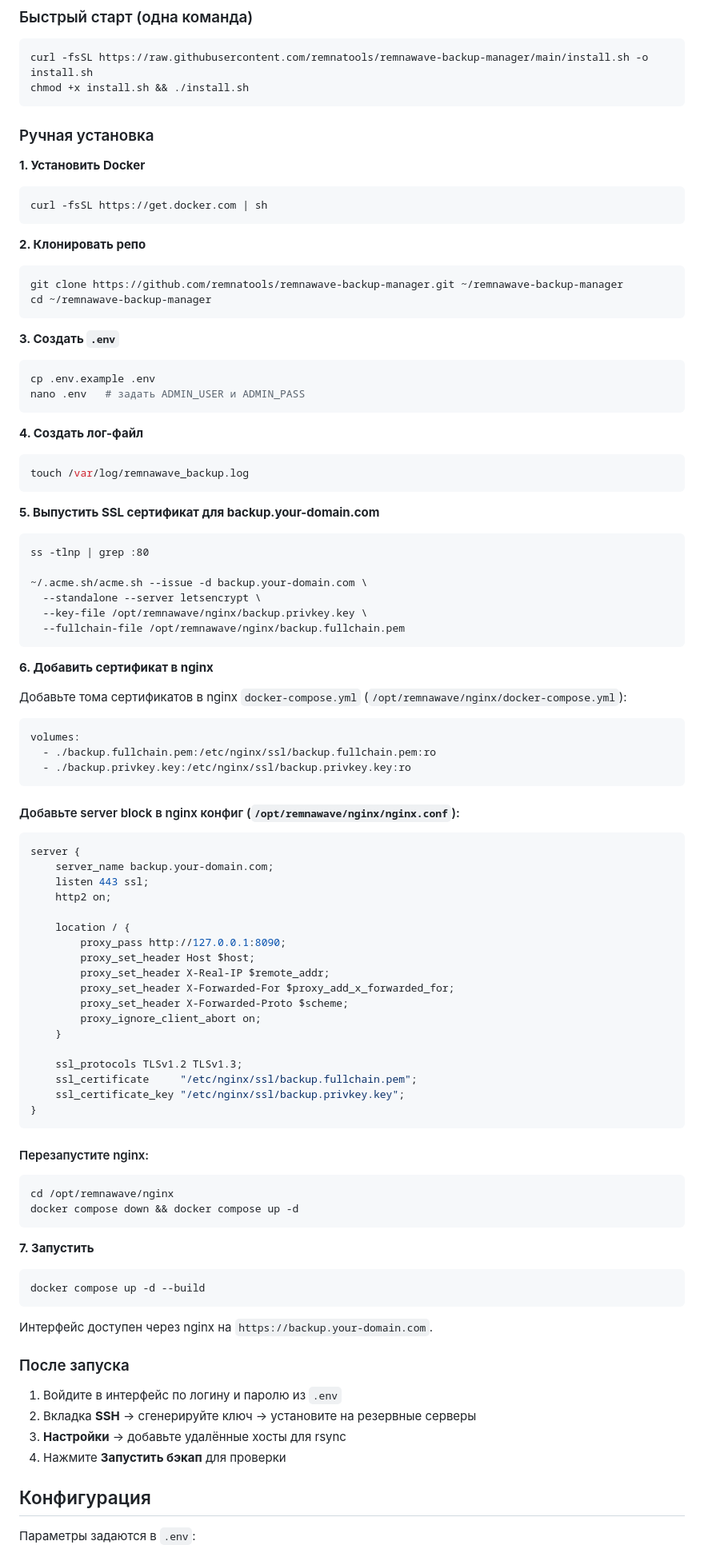
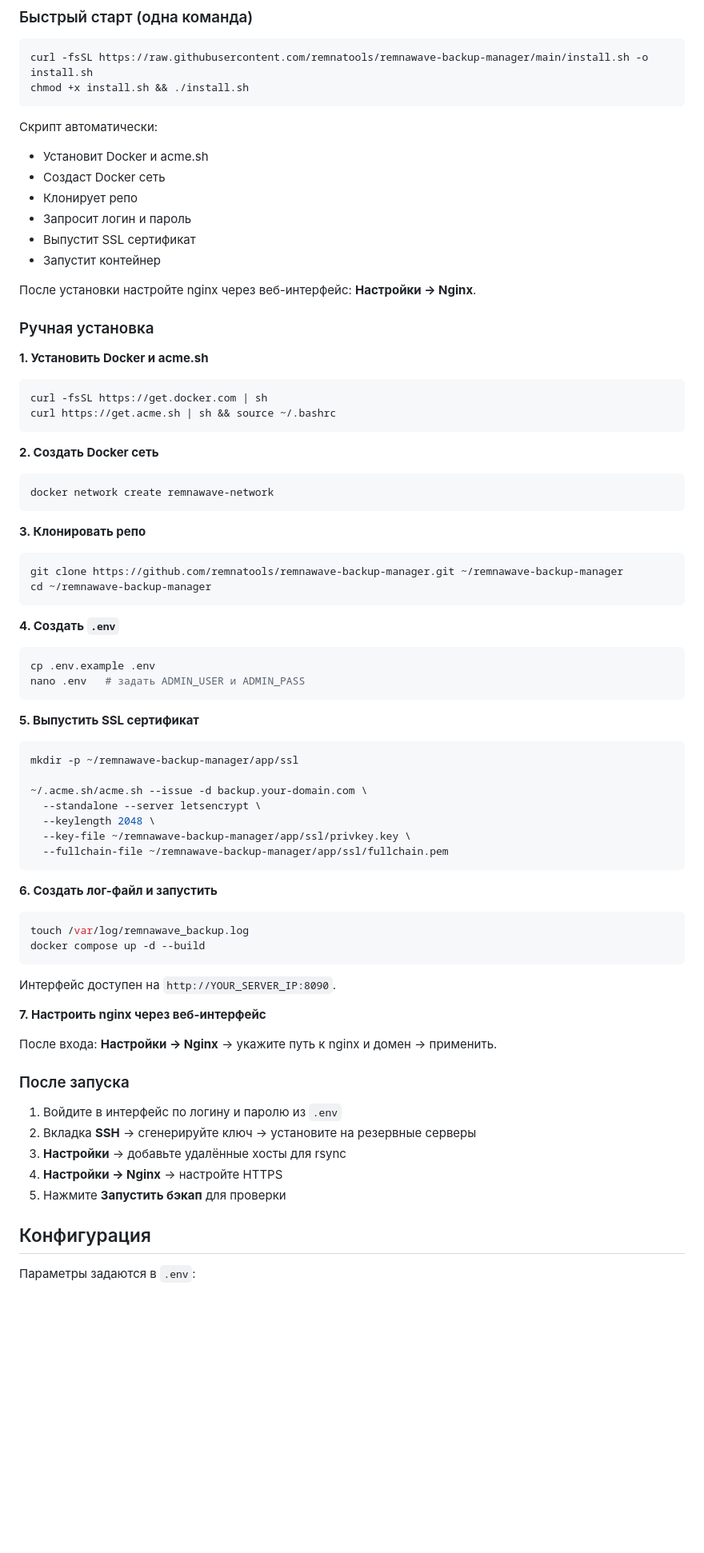
Before and after one commit to remnatools/remnawave-backup-manager, a Markdown page: README.md, the part around one of its changes. Shown at 80% size. Rendered like a GitHub page; blank space fills up the shorter version.

Commit message:
Revise README for installation and nginx configuration
Updated installation instructions and added nginx setup steps.

````diff
--- a/README.md
+++ b/README.md
@@ -46,99 +47,77 @@ curl -fsSL https://raw.githubusercontent.com/remnatools/remnawave-backup-manager
 chmod +x install.sh && ./install.sh
 ```
 
+Скрипт автоматически:
+- Установит Docker и acme.sh
+- Создаст Docker сеть
+- Клонирует репо
+- Запросит логин и пароль
+- Выпустит SSL сертификат
+- Запустит контейнер
+
+После установки настройте nginx через веб-интерфейс: **Настройки → Nginx**.
+
 ### Ручная установка
 
-**1. Установить Docker**
+**1. Установить Docker и acme.sh**
 
 ```bash
 curl -fsSL https://get.docker.com | sh
+curl https://get.acme.sh | sh && source ~/.bashrc
 ```
 
-**2. Клонировать репо**
+**2. Создать Docker сеть**
+
+```bash
+docker network create remnawave-network
+```
+
+**3. Клонировать репо**
 
 ```bash
 git clone https://github.com/remnatools/remnawave-backup-manager.git ~/remnawave-backup-manager
 cd ~/remnawave-backup-manager
 ```
 
-**3. Создать `.env`**
+**4. Создать `.env`**
 
 ```bash
 cp .env.example .env
 nano .env   # задать ADMIN_USER и ADMIN_PASS
 ```
 
-**4. Создать лог-файл**
+**5. Выпустить SSL сертификат**
+
+```bash
+mkdir -p ~/remnawave-backup-manager/app/ssl
+
+~/.acme.sh/acme.sh --issue -d backup.your-domain.com \
+  --standalone --server letsencrypt \
+  --keylength 2048 \
+  --key-file ~/remnawave-backup-manager/app/ssl/privkey.key \
+  --fullchain-file ~/remnawave-backup-manager/app/ssl/fullchain.pem
+```
+
+**6. Создать лог-файл и запустить**
 
 ```bash
 touch /var/log/remnawave_backup.log
-```
-**5. Выпустить SSL сертификат для backup.your-domain.com**
-
-```Порт 80 должен быть свободен
-ss -tlnp | grep :80
-
-~/.acme.sh/acme.sh --issue -d backup.your-domain.com \
-  --standalone --server letsencrypt \
-  --key-file /opt/remnawave/nginx/backup.privkey.key \
-  --fullchain-file /opt/remnawave/nginx/backup.fullchain.pem
-```
-
-**6. Добавить сертификат в nginx**
-
-Добавьте тома сертификатов в nginx `docker-compose.yml` (`/opt/remnawave/nginx/docker-compose.yml`):
-
-```yaml
-volumes:
-  - ./backup.fullchain.pem:/etc/nginx/ssl/backup.fullchain.pem:ro
-  - ./backup.privkey.key:/etc/nginx/ssl/backup.privkey.key:ro
-```
-
-#### Добавьте server block в nginx конфиг (`/opt/remnawave/nginx/nginx.conf`):
-
-```nginx
-server {
-    server_name backup.your-domain.com;
-    listen 443 ssl;
-    http2 on;
-
-    location / {
-        proxy_pass http://127.0.0.1:8090;
-        proxy_set_header Host $host;
-        proxy_set_header X-Real-IP $remote_addr;
-        proxy_set_header X-Forwarded-For $proxy_add_x_forwarded_for;
-        proxy_set_header X-Forwarded-Proto $scheme;
-        proxy_ignore_client_abort on;
-    }
-
-    ssl_protocols TLSv1.2 TLSv1.3;
-    ssl_certificate     "/etc/nginx/ssl/backup.fullchain.pem";
-    ssl_certificate_key "/etc/nginx/ssl/backup.privkey.key";
-}
-```
-
-#### Перезапустите nginx:
-
-```bash
-cd /opt/remnawave/nginx
-docker compose down && docker compose up -d
-```
-
-**7. Запустить**
-
-```bash
 docker compose up -d --build
 ```
 
-Интерфейс доступен через nginx на `https://backup.your-domain.com`.
+Интерфейс доступен на `http://YOUR_SERVER_IP:8090`.
 
+**7. Настроить nginx через веб-интерфейс**
+
+После входа: **Настройки → Nginx** → укажите путь к nginx и домен → применить.
 
 ### После запуска
 
 1. Войдите в интерфейс по логину и паролю из `.env`
 2. Вкладка **SSH** → сгенерируйте ключ → установите на резервные серверы
 3. **Настройки** → добавьте удалённые хосты для rsync
-4. Нажмите **Запустить бэкап** для проверки
+4. **Настройки → Nginx** → настройте HTTPS
+5. Нажмите **Запустить бэкап** для проверки
 
 ## Конфигурация
 
````
Also changed, not shown: other parts of README.md (+2 -1 lines).
